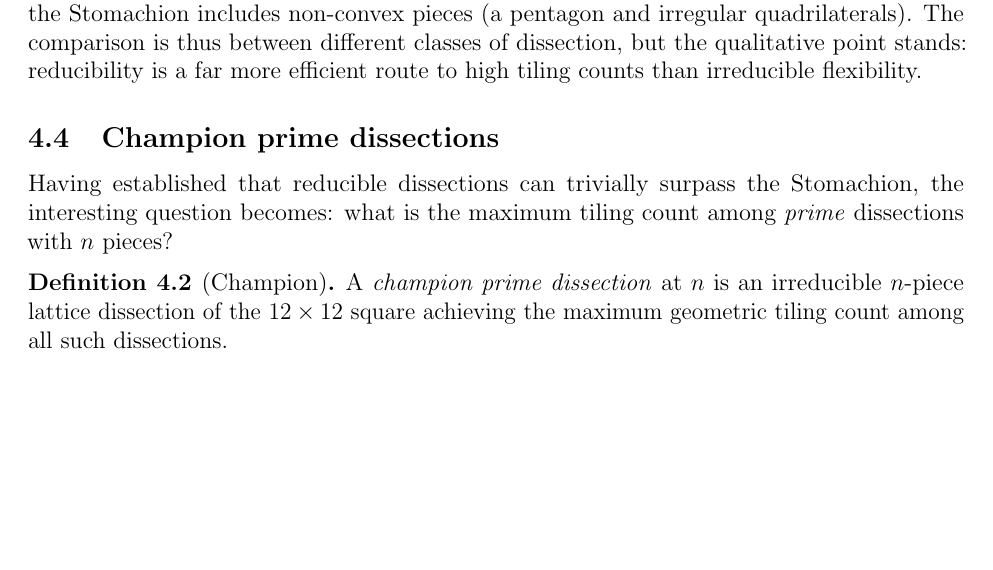
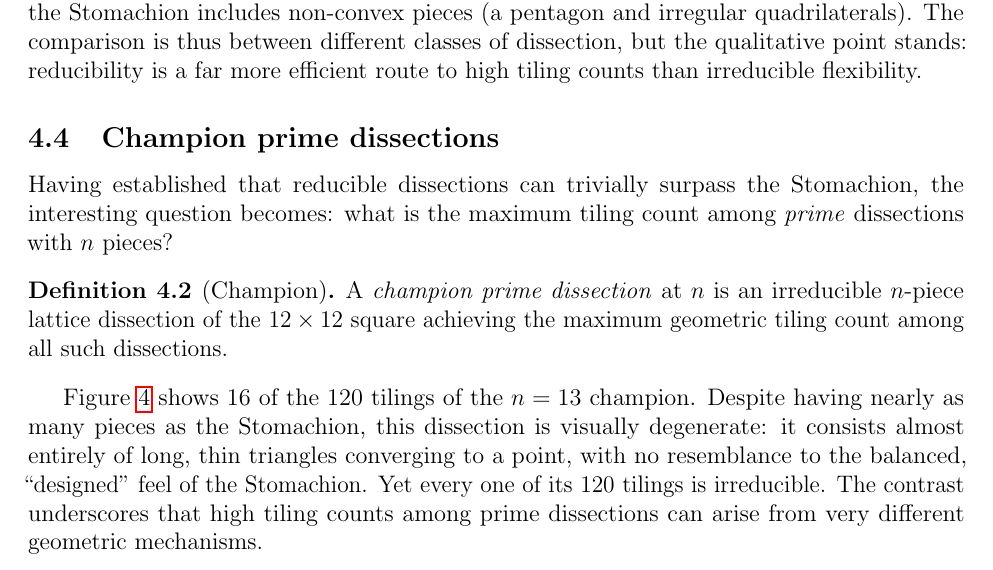
Before and after one commit to RaggedR/stomachion, a LaTeX paper (paper/primes.tex): part of page 8 of 20 before the commit and part of page 9 of 21 after it, cut so that both start at the same text, the shorter picture padded with empty space. The pictures show the PDF file paper/primes.pdf that the author committed with the source.

Commit message:
Add histogram figure and n=13 champion to the paper
- 2x4 grid of histograms (n=3..10) showing total vs irreducible
  solution distributions, placed in Section 4.2
- n=13 champion figure with caption noting its degenerate geometry
  (thin triangles converging to a point), placed in Section 4.4

Co-Authored-By: Claude Opus 4.6 (1M context) <noreply@anthropic.com>

```diff
--- a/paper/primes.tex
+++ b/paper/primes.tex
@@ -541,0 +549 @@ Irred.\ &
+\begin{figure}[ht]
@@ -651,3 +671,17 @@ $n$ & Max prime count & Notes \\
 \bottomrule
 \end{tabular}
 \end{table}
+
+Figure~\ref{fig:n13champion} shows 16 of the 120 tilings of the
+$n = 13$ champion. Despite having nearly as many pieces as the
+Stomachion, this dissection is visually degenerate: it consists almost
+entirely of long, thin triangles converging to a point, with no
+resemblance to the balanced, ``designed'' feel of the Stomachion.
+Yet every one of its 120~tilings is irreducible. The contrast
+underscores that high tiling counts among prime dissections can arise
+from very different geometric mechanisms.
+
+\begin{figure}[ht]
+  \centering
+  \includegraphics[width=0.75\textwidth]{figures/n13_champion.png}
+  \caption{Sixteen of the 120~tilings of the $n = 13$ champion prime
@@ -654,3 +692,6 @@ $n$ & Max prime count & Notes \\
+    (Figure~\ref{fig:stomachion}).}
+  \label{fig:n13champion}
+\end{figure}
 
 The gap between the random-sampling champions at $n = 10$ (at most~$336$)
 and the Stomachion at $n = 14$ ($2{,}144$) is enormous---a factor of
```
Also changed, not shown: paper/figures/histograms.png (added), paper/primes.pdf, paper/primes.tex (23 more changed lines).
